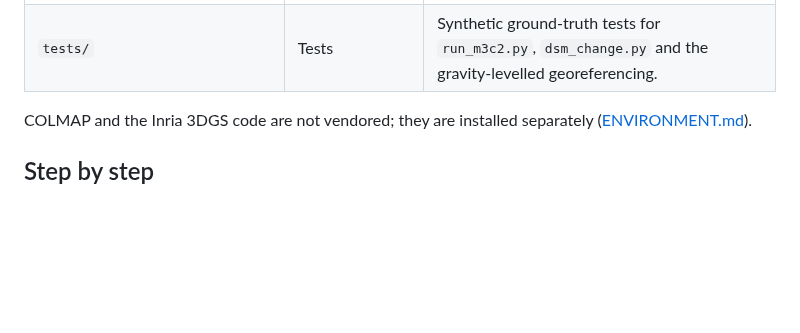
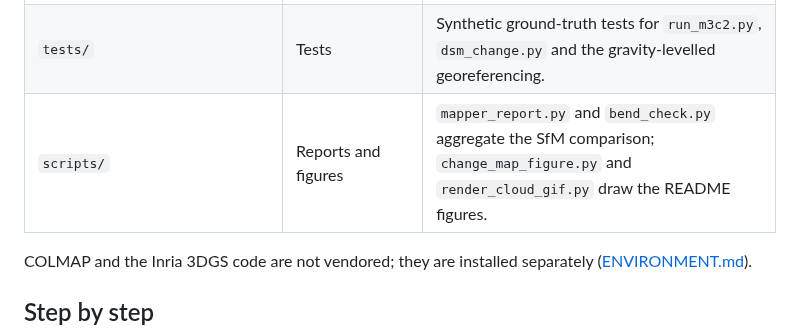
Before and after one commit to diego-barreca-2004/Project_Aspromonte, a Markdown page: docs/PIPELINE.md, the part around the change. Rendered like a GitHub page; blank space fills up the shorter version.

```diff
--- a/docs/PIPELINE.md
+++ b/docs/PIPELINE.md
@@ -22,6 +22,7 @@ detection (Track 2, [CHANGE_DETECTION.md](CHANGE_DETECTION.md)).
 | `dsm_change.py` | Change detection | Compact-object detection by DSM differencing on bare ground inside the trail corridor. |
 | `run_pipeline.py`, `pipeline.conf` | Orchestration | One command per epoch, with QC gates and a shared reconstruction contract. |
 | `tests/` | Tests | Synthetic ground-truth tests for `run_m3c2.py`, `dsm_change.py` and the gravity-levelled georeferencing. |
+| `scripts/` | Reports and figures | `mapper_report.py` and `bend_check.py` aggregate the SfM comparison; `change_map_figure.py` and `render_cloud_gif.py` draw the README figures. |
 
 COLMAP and the Inria 3DGS code are not vendored; they are installed separately
 ([ENVIRONMENT.md](ENVIRONMENT.md)).
```
Also changed, not shown: docs/CHANGE_DETECTION.md (+2 -0 lines), docs/SFM_COMPARISON.md (+6 -2 lines), assets/change_map.png, 5 other files.
